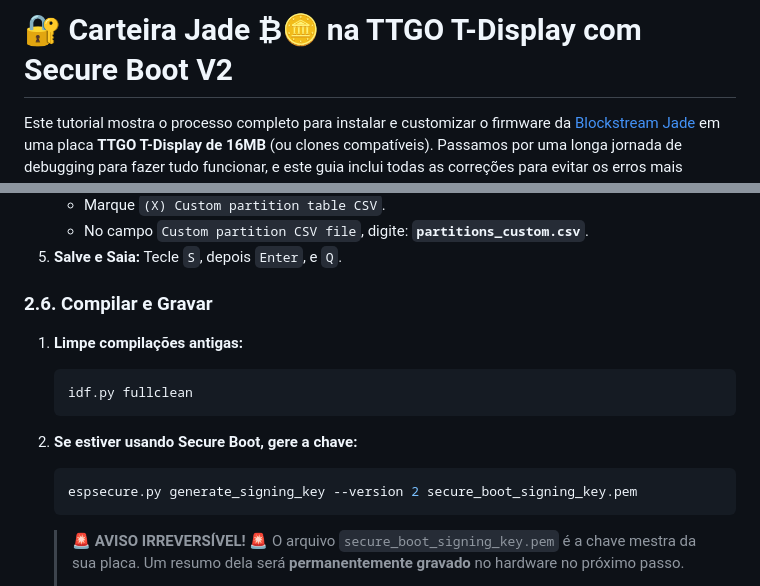
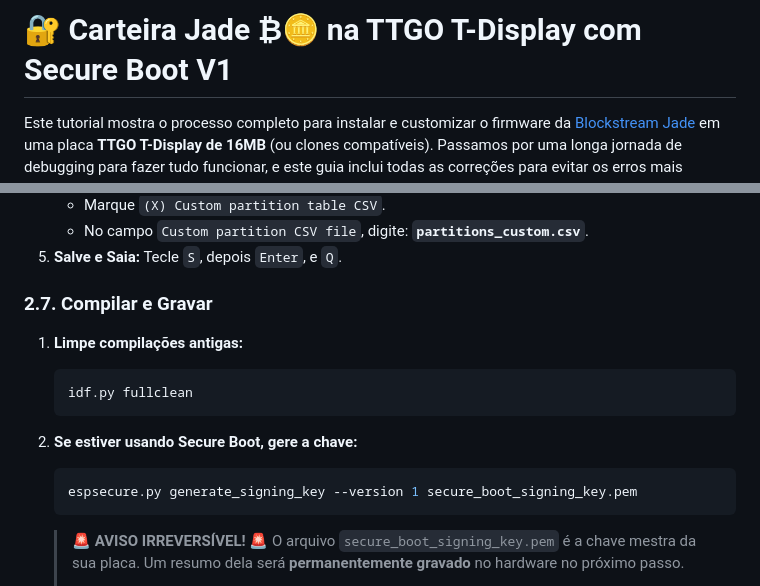
Before and after one commit to CaTeIM/DIY, a Markdown page: jade_secure_boot.md, 2 parts joined by grey strips. Drawn GitHub-style.

````diff
--- a/jade_secure_boot.md
+++ b/jade_secure_boot.md
@@ -1,4 +1,4 @@
-# 🔐 Carteira Jade ₿🪙 na TTGO T-Display com Secure Boot V2
+# 🔐 Carteira Jade ₿🪙 na TTGO T-Display com Secure Boot V1
 
 Este tutorial mostra o processo completo para instalar e customizar o firmware da [Blockstream Jade](https://github.com/Blockstream/Jade) em uma placa **TTGO T-Display de 16MB** (ou clones compatíveis). Passamos por uma longa jornada de debugging para fazer tudo funcionar, e este guia inclui todas as correções para evitar os erros mais comuns.
 
@@ -162,7 +211,7 @@ Por padrão, o firmware só mostra a logo de splash em placas oficiais da Jade.
     * No campo `Custom partition CSV file`, digite: **`partitions_custom.csv`**.
 5.  **Salve e Saia:** Tecle `S`, depois `Enter`, e `Q`.
 
-### 2.6. Compilar e Gravar
+### 2.7. Compilar e Gravar
 
 1.  **Limpe compilações antigas:**
     ```powershell
@@ -170,7 +219,7 @@ Por padrão, o firmware só mostra a logo de splash em placas oficiais da Jade.
     ```
 2.  **Se estiver usando Secure Boot, gere a chave:**
     ```powershell
-    espsecure.py generate_signing_key --version 2 secure_boot_signing_key.pem
+    espsecure.py generate_signing_key --version 1 secure_boot_signing_key.pem
     ```
     > 🚨 **AVISO IRREVERSÍVEL!** 🚨
     > O arquivo `secure_boot_signing_key.pem` é a chave mestra da sua placa. Um resumo dela será **permanentemente gravado** no hardware no próximo passo.
````
Also changed, not shown: other parts of jade_secure_boot.md (+57 -8 lines).
